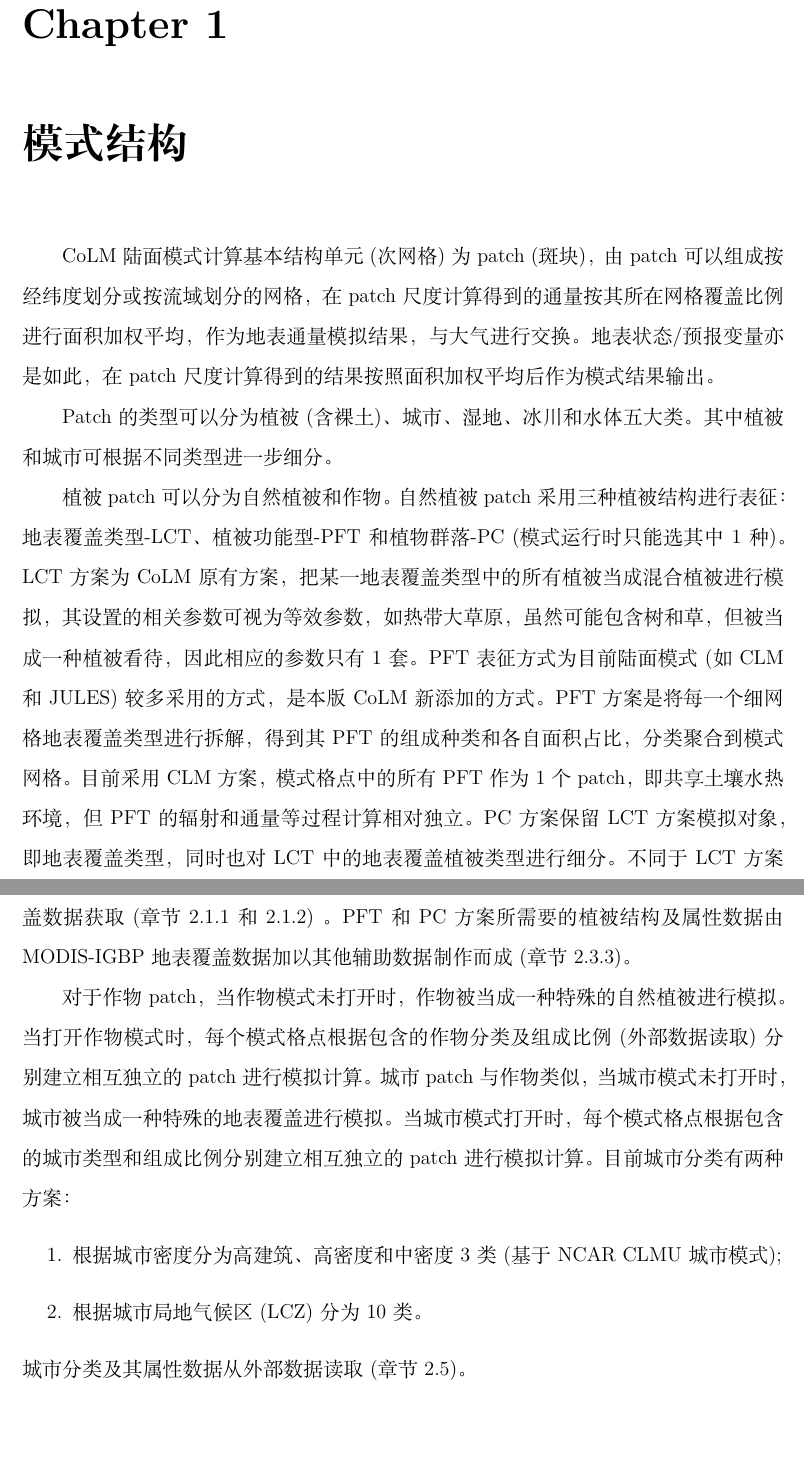
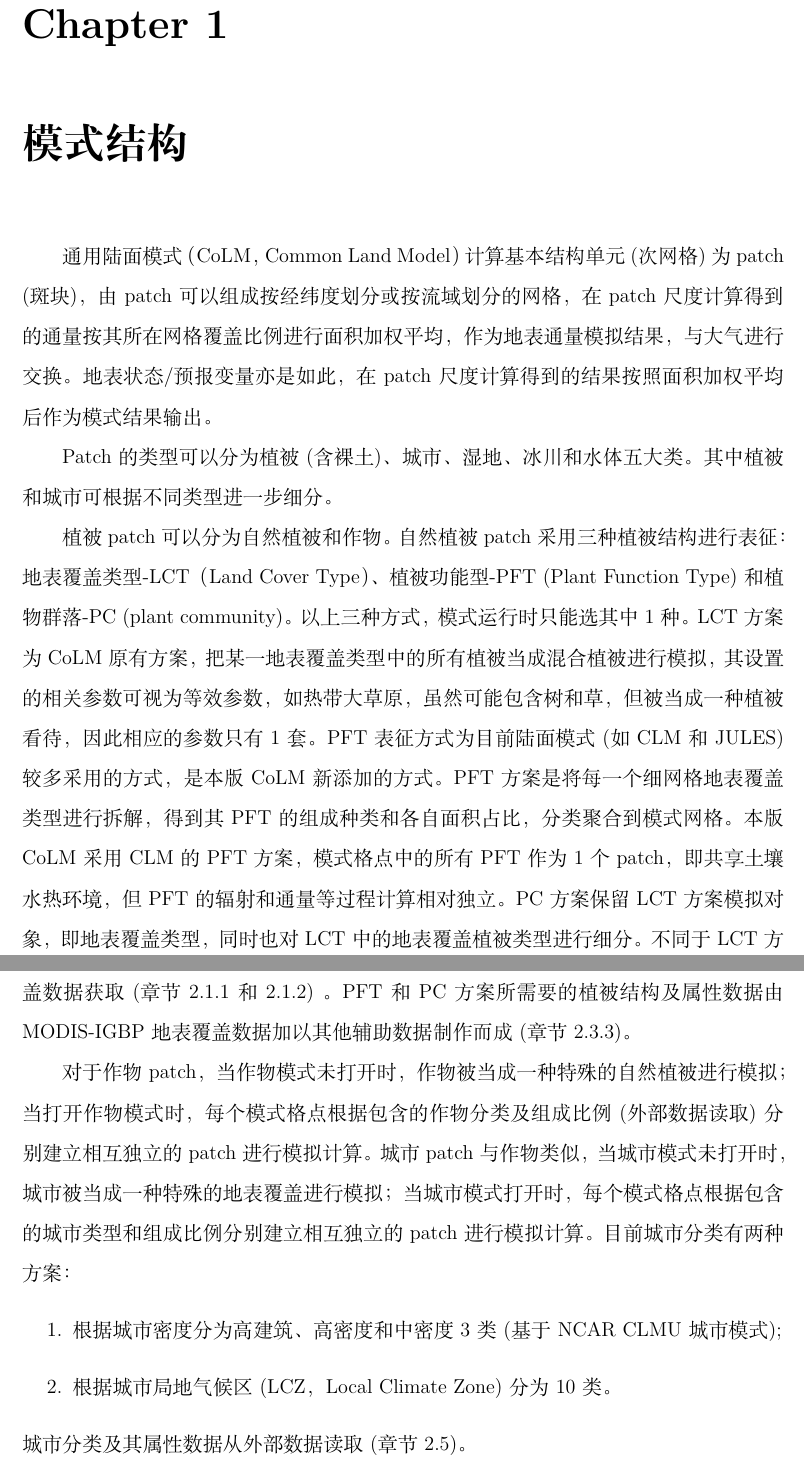
Before and after one commit to CoLM-SYSU/CoLM-doc, a LaTeX thesis (CoLM-Latex/CoLM.tex, which reads CoLM-Latex/1.模式结构/模式结构.tex): two parts of pages 19 and 20 of 315, joined at a grey line, cut so that both start at the same text, the shorter picture padded with empty space. Compiled offline with XeLaTeX; a missing font is replaced by an installed copy or a similar font.

Commit message:
Update 模式结构.tex
改进表达

```diff
--- a/CoLM-Latex/1.模式结构/模式结构.tex
+++ b/CoLM-Latex/1.模式结构/模式结构.tex
@@ -2,7 +2,7 @@
 %\addcontentsline{toc}{chapter}{模式结构}
 
 %\begin{模式结构}
-CoLM陆面模式计算基本结构单元(次网格)为patch (斑块)，由patch可以组成按经纬度划分或按流域划分的网格，
+通用陆面模式（CoLM，Common Land Model）计算基本结构单元(次网格)为patch (斑块)，由patch可以组成按经纬度划分或按流域划分的网格，
 在patch尺度计算得到的通量按其所在网格覆盖比例进行面积加权平均，作为地表通量模拟结果，与大气进行交换。
 地表状态/预报变量亦是如此，在patch尺度计算得到的结果按照面积加权平均后作为模式结果输出。
 
@@ -10,13 +10,13 @@ CoLM陆面模式计算基本结构单元(次网格)为patch (斑块)，由patch
 Patch的类型可以分为植被(含裸土)、城市、湿地、冰川和水体五大类。其中植被和城市可根据不同类型进一步细分。
 
 
-植被patch可以分为自然植被和作物。自然植被patch采用三种植被结构进行表征：地表覆盖类型-LCT、
-植被功能型-PFT和植物群落-PC (模式运行时只能选其中1种)。LCT方案为CoLM原有方案，
+植被patch可以分为自然植被和作物。自然植被patch采用三种植被结构进行表征：地表覆盖类型-LCT（Land Cover Type）、
+植被功能型-PFT (Plant Function Type) 和植物群落-PC (plant community)。以上三种方式，模式运行时只能选其中1种。LCT方案为CoLM原有方案，
 把某一地表覆盖类型中的所有植被当成混合植被进行模拟，
 其设置的相关参数可视为等效参数，如热带大草原，虽然可能包含树和草，但被当成一种植被看待，
 因此相应的参数只有1套。PFT表征方式为目前陆面模式(如CLM和JULES)较多采用的方式，是本版CoLM新添加的方式。
 PFT方案是将每一个细网格地表覆盖类型进行拆解，得到其PFT的组成种类和各自面积占比，分类聚合到模式网格。
-目前采用CLM方案，模式格点中的所有PFT作为1个patch，即共享土壤水热环境，但PFT的辐射和通量等过程计算相对独立。
+本版CoLM采用CLM的PFT方案，模式格点中的所有PFT作为1个patch，即共享土壤水热环境，但PFT的辐射和通量等过程计算相对独立。
 PC方案保留LCT方案模拟对象，即地表覆盖类型，同时也对LCT中的地表覆盖植被类型进行细分。
 不同于LCT方案把某一类型地表覆盖的所有植被当成混合植被，PC方案对其所组成的PFT进行表达计算，所有PFT共享土壤水热环境，
 辐射和通量计算等过程也是同时求解、相互影响，类似植物群落概念，故命名为PC (plant community)方案。
@@ -26,12 +26,12 @@ LCT方案所依赖的地表覆盖类型数据可以直接由USGS或MODIS-IGBP地
 。PFT和PC方案所需要的植被结构及属性数据由MODIS-IGBP地表覆盖数据加以其他辅助数据制作而成(章节 \ref{PFTPC数据及其依赖数据})。
 
 
-对于作物patch，当作物模式未打开时，作物被当成一种特殊的自然植被进行模拟。当打开作物模式时，
+对于作物patch，当作物模式未打开时，作物被当成一种特殊的自然植被进行模拟；当打开作物模式时，
 每个模式格点根据包含的作物分类及组成比例(外部数据读取)分别建立相互独立的patch进行模拟计算。
-城市patch与作物类似，当城市模式未打开时，城市被当成一种特殊的地表覆盖进行模拟。当城市模式打开时，
+城市patch与作物类似，当城市模式未打开时，城市被当成一种特殊的地表覆盖进行模拟；当城市模式打开时，
 每个模式格点根据包含的城市类型和组成比例分别建立相互独立的patch进行模拟计算。目前城市分类有两种方案：
 \begin{enumerate}
     \item 根据城市密度分为高建筑、高密度和中密度3类(基于NCAR CLMU城市模式);
-    \item 根据城市局地气候区(LCZ)分为10类。
+    \item 根据城市局地气候区(LCZ，Local Climate Zone)分为10类。
 \end{enumerate}
 城市分类及其属性数据从外部数据读取(章节 \ref{城市数据})。
```
